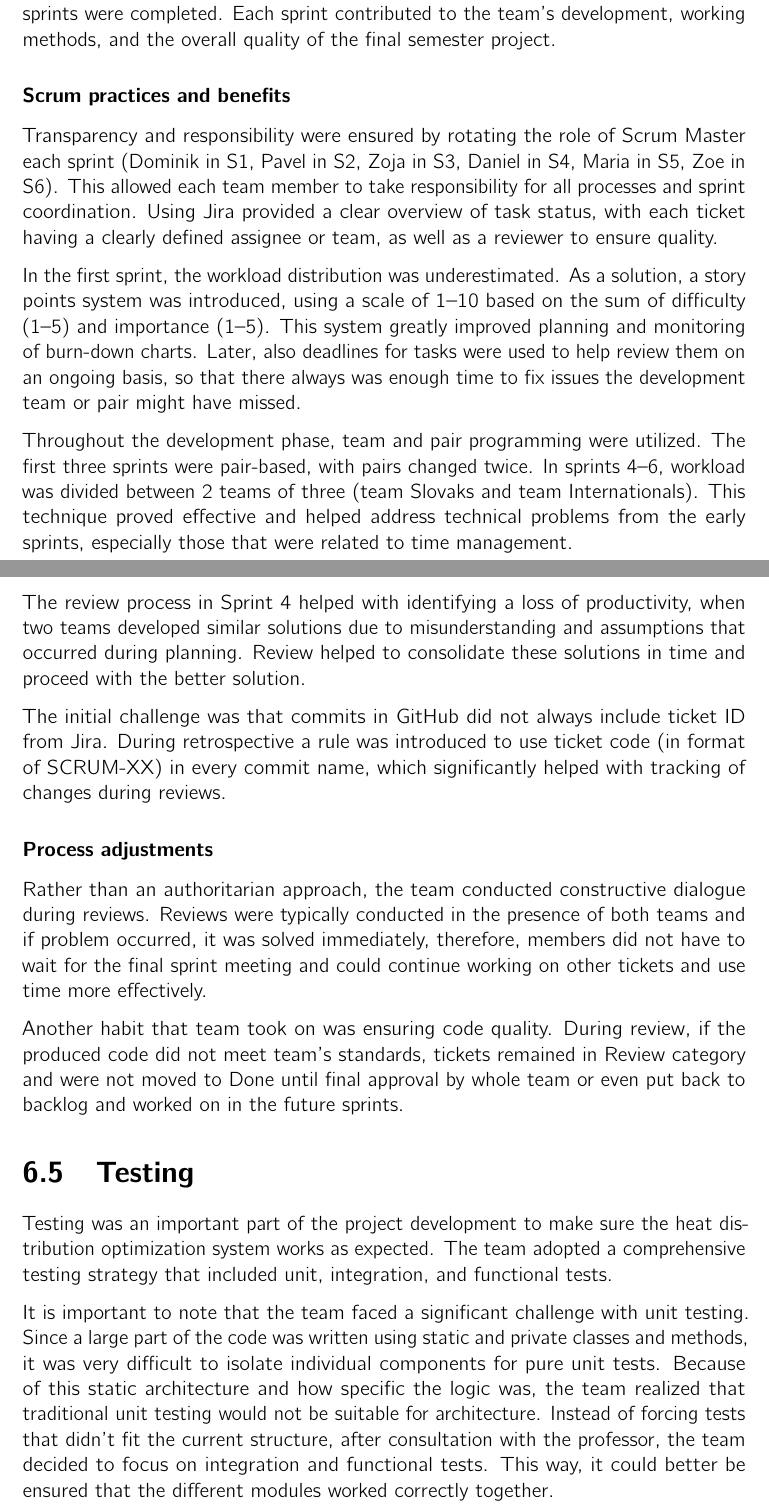
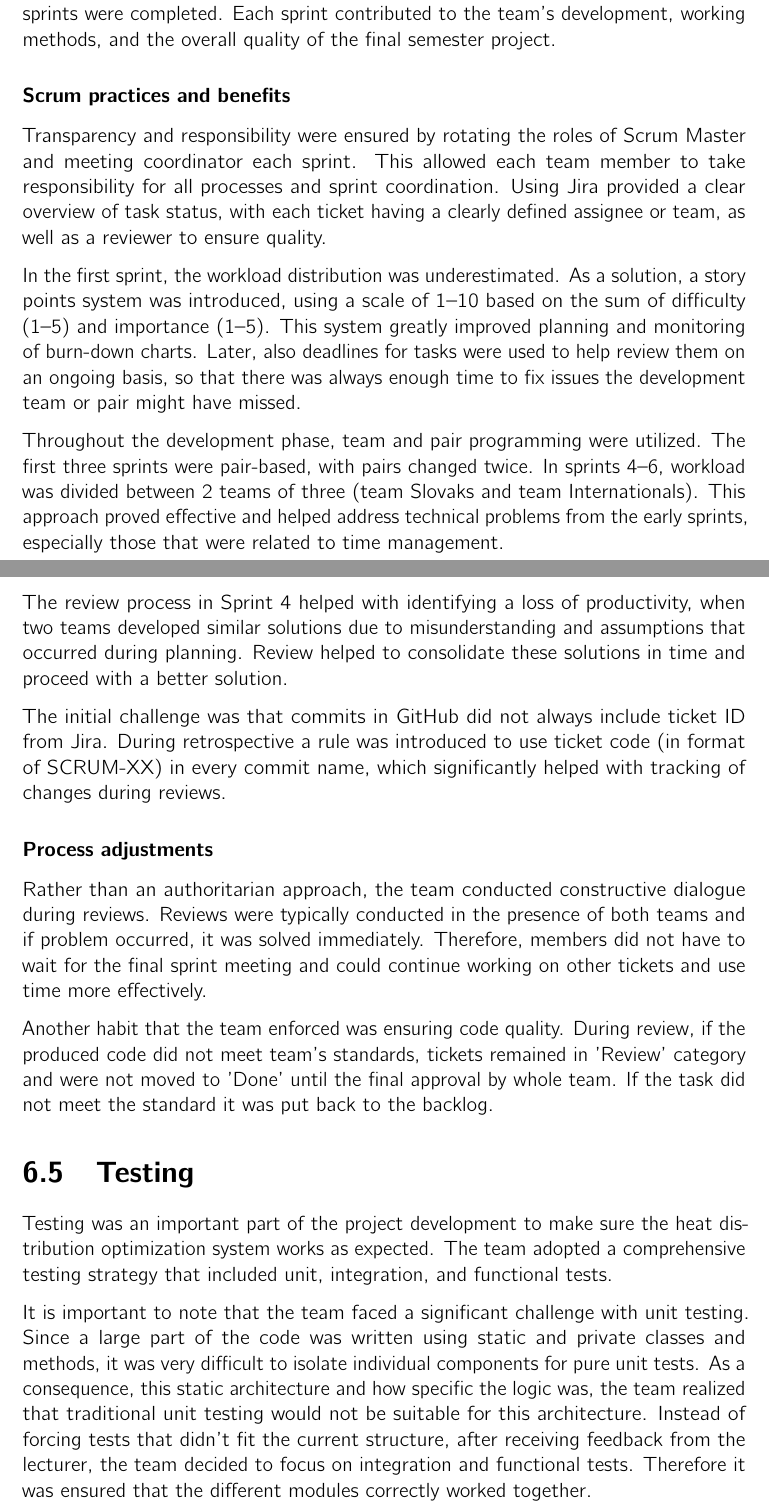
Before and after one commit to mtsioni/Danfoss-Heat-Distribution-Optimizer, a LaTeX thesis (Report/main.tex, which reads Report/Chapters/Discussion.tex): two parts of pages 35 and 39 of 115, joined at a grey line, cut so that both start at the same text. Compiled offline with pdfLaTeX.

Commit message:
fix: chapter 6 review

```diff
--- a/Report/Chapters/Discussion.tex
+++ b/Report/Chapters/Discussion.tex
@@ -6,11 +6,11 @@
 During the development of the project, a Scrum agile methodology was implemented to deliver structured and transparent software development. Over the semester, six sprints were completed. Each sprint contributed to the team’s development, working methods, and the overall quality of the final semester project.
 
 \subsubsection{Scrum practices and benefits}
-Transparency and responsibility were ensured by rotating the role of Scrum Master each sprint (Dominik in S1, Pavel in S2, Zoja in S3, Daniel in S4, Maria in S5, Zoe in S6). This allowed each team member to take responsibility for all processes and sprint coordination. Using Jira provided a clear overview of task status, with each ticket having a clearly defined assignee or team, as well as a reviewer to ensure quality.
+Transparency and responsibility were ensured by rotating the roles of Scrum Master and meeting coordinator each sprint. This allowed each team member to take responsibility for all processes and sprint coordination. Using Jira provided a clear overview of task status, with each ticket having a clearly defined assignee or team, as well as a reviewer to ensure quality.
 
-In the first sprint, the workload distribution was underestimated. As a solution, a story points system was introduced, using a scale of 1–10 based on the sum of difficulty (1–5) and importance (1–5). This system greatly improved planning and monitoring of burn-down charts. Later, also deadlines for tasks were used to help review them on an ongoing basis, so that there always was enough time to fix issues the development team or pair might have missed.
+In the first sprint, the workload distribution was underestimated. As a solution, a story points system was introduced, using a scale of 1–10 based on the sum of difficulty (1–5) and importance (1–5). This system greatly improved planning and monitoring of burn-down charts. Later, also deadlines for tasks were used to help review them on an ongoing basis, so that there was always  enough time to fix issues the development team or pair might have missed.
 
-Throughout the development phase, team and pair programming were utilized. The first three sprints were pair-based, with pairs changed twice. In sprints 4–6, workload was divided between 2 teams of three (team Slovaks and team Internationals). This technique proved effective and helped address technical problems from the early sprints, especially those that were related to time management.
+Throughout the development phase, team and pair programming were utilized. The first three sprints were pair-based, with pairs changed twice. In sprints 4–6, workload was divided between 2 teams of three (team Slovaks and team Internationals). This approach proved effective and helped address technical problems from the early sprints, especially those that were related to time management.
 
 \subsubsection{Impact of behaviour and code quality}
 By implementing code reviews and coding principles in the second sprint, a higher consistency was reached, also a cleaner and easier-to-read code was produced to help understand everything for those who had not written that part.
@@ -74,19 +74,19 @@ Code reviews allowed all members to understand functionality of individual manag
 \subsubsection{Challenges and solutions}
 In Sprint 3, it was noted that reviewers had not been assigned to certain tickets, resulting in a less transparent history of changes. This oversight was corrected by strictly assigning reviewers directly in Jira.
 
-The review process in Sprint 4 helped with identifying a loss of productivity, when two teams developed similar solutions due to misunderstanding and assumptions that occurred during planning. Review helped to consolidate these solutions in time and proceed with the better solution.
+The review process in Sprint 4 helped with identifying a loss of productivity, when two teams developed similar solutions due to misunderstanding and assumptions that occurred during planning. Review helped to consolidate these solutions in time and proceed with a better solution.
 
 The initial challenge was that commits in GitHub did not always include ticket ID from Jira. During retrospective a rule was introduced to use ticket code (in format of SCRUM-XX) in every commit name, which significantly helped with tracking of changes during reviews.
 
 \subsubsection{Process adjustments}
-Rather than an authoritarian approach, the team conducted constructive dialogue during reviews. Reviews were typically conducted in the presence of both teams and if problem occurred, it was solved immediately, therefore, members did not have to wait for the final sprint meeting and could continue working on other tickets and use time more effectively.
+Rather than an authoritarian approach, the team conducted constructive dialogue during reviews. Reviews were typically conducted in the presence of both teams and if problem occurred, it was solved immediately. Therefore, members did not have to wait for the final sprint meeting and could continue working on other tickets and use time more effectively.
 
-Another habit that team took on was ensuring code quality. During review, if the produced code did not meet team’s standards, tickets remained in Review category and were not moved to Done until final approval by whole team or even put back to backlog and worked on in the future sprints.
+Another habit that the team enforced was ensuring code quality. During review, if the produced code did not meet team’s standards, tickets remained in 'Review' category and were not moved to 'Done' until the final approval by whole team. If the task did not meet the standard it was put back to the backlog.
 
 \section{Testing}
 Testing was an important part of the project development to make sure the heat distribution optimization system works as expected. The team adopted a comprehensive testing strategy that included unit, integration, and functional tests.
 
-It is important to note that the team faced a significant challenge with unit testing. Since a large part of the code was written using static and private classes and methods, it was very difficult to isolate individual components for pure unit tests. Because of this static architecture and how specific the logic was, the team realized that traditional unit testing would not be suitable for architecture. Instead of forcing tests that didn't fit the current structure, after consultation with the professor, the team decided to focus on integration and functional tests. This way, it could better be ensured that the different modules worked correctly together.
+It is important to note that the team faced a significant challenge with unit testing. Since a large part of the code was written using static and private classes and methods, it was very difficult to isolate individual components for pure unit tests. As a consequence, this static architecture and how specific the logic was, the team realized that traditional unit testing would not be suitable for this architecture. Instead of forcing tests that didn't fit the current structure, after receiving feedback from the lecturer, the team decided to focus on integration and functional tests. Therefore it was ensured that the different modules correctly worked together.
 
 \subsubsection{Implementation}
 All the tests were built on the xUnit framework. For testing the GUI, the \texttt{Avalonia.Headless.XUnit} extension was used, which allows testing the project without the need to physically open the application window.
```
Also changed, not shown: Report/Chapters/Discussion.tex (26 more changed lines).
